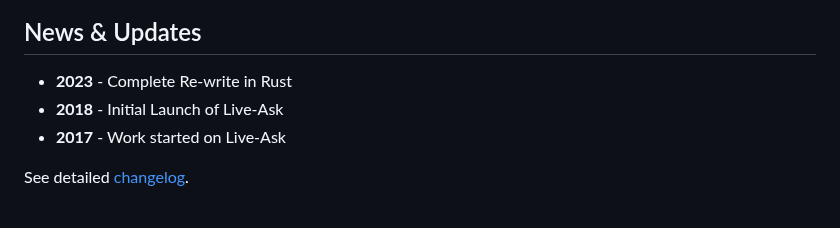
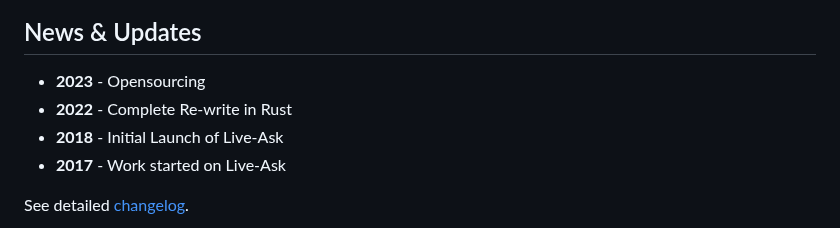
Before and after one commit to liveask/liveask, a Markdown page: README.md, the part around the change. Rendered like a GitHub page.

Commit message:
fix timeline

```diff
--- a/README.md
+++ b/README.md
@@ -21,7 +21,8 @@ Live-Ask.com provides a simple, free, and real-time service for the audience to
 <img src="/assets/desktop_modview.png" height="222" width="250" > <img src="/assets/desktop_partview.png" height="222" width="250" > <img src="/assets/desktop_share.png" height="222" width="250" >
 
 ## News & Updates
-* **2023** - Complete Re-write in Rust
+* **2023** - Opensourcing
+* **2022** - Complete Re-write in Rust
 * **2018** - Initial Launch of Live-Ask
 * **2017** - Work started on Live-Ask
 
```
